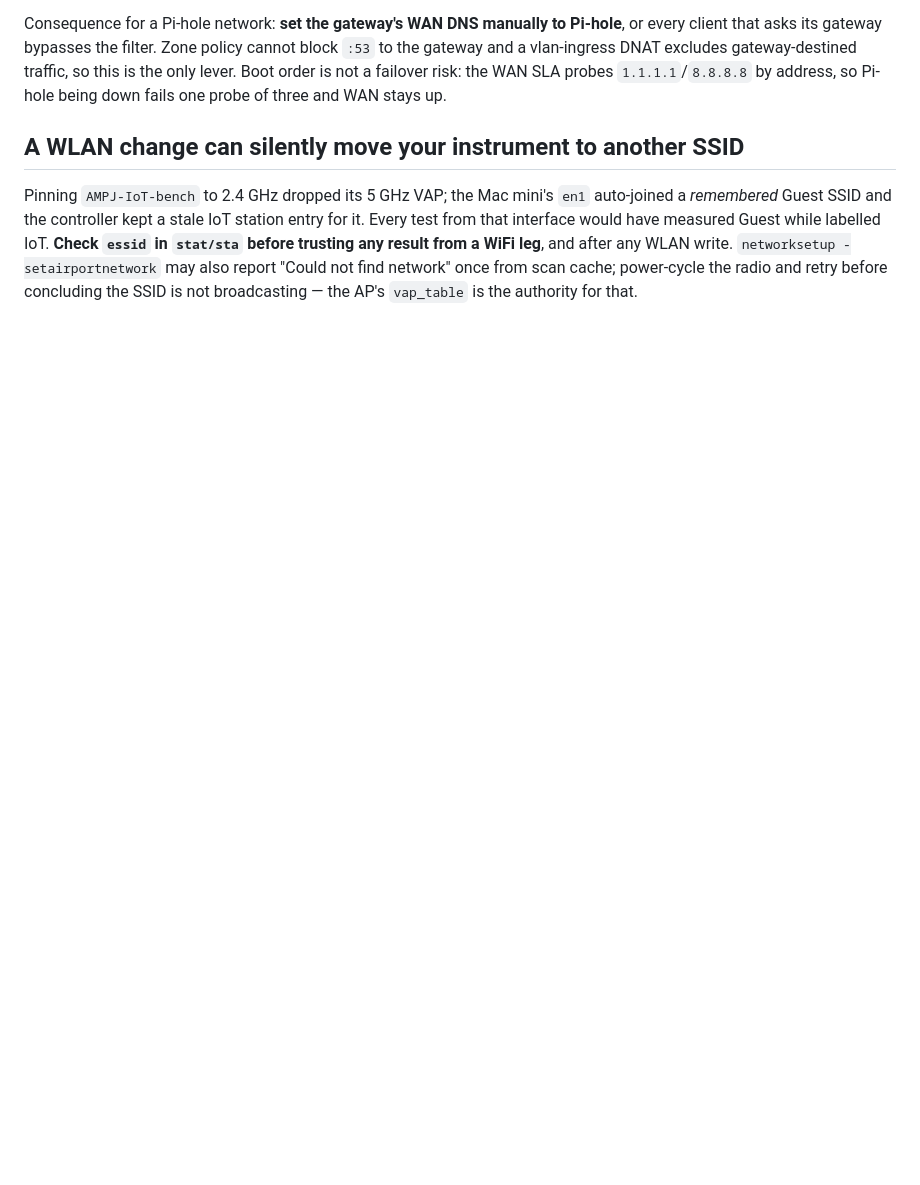
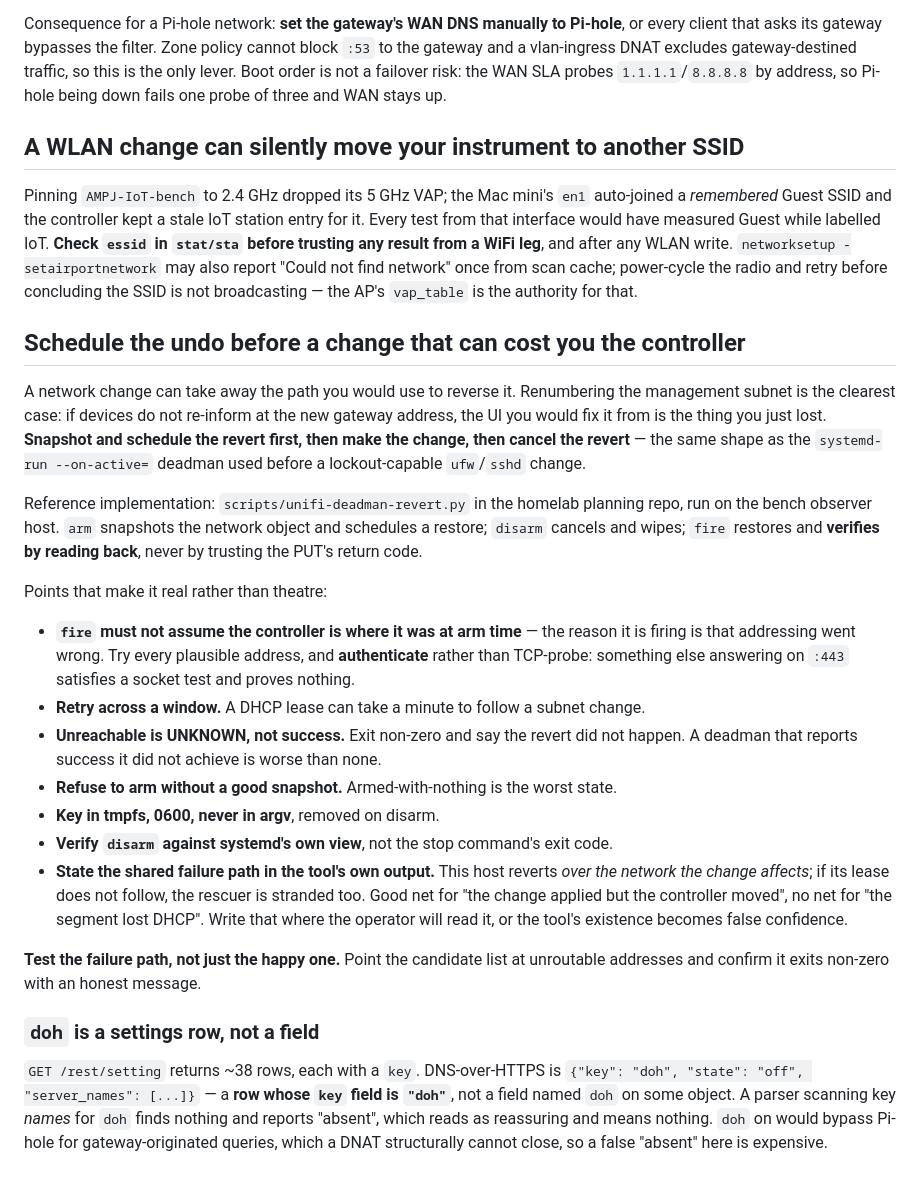
Before and after one commit to jackson2w/claude-code-skills, a Markdown page: unifi-zone-firewall-testing/SKILL.md, the part around the change. GitHub-like rendering; blank space fills up the shorter version.

Commit message:
UniFi skill: deadman revert before control-path-losing changes; the doh row trap
Co-Authored-By: Claude Opus 5 (1M context) <noreply@anthropic.com>

```diff
--- a/unifi-zone-firewall-testing/SKILL.md
+++ b/unifi-zone-firewall-testing/SKILL.md
@@ -284,3 +284,44 @@ trusting any result from a WiFi leg**, and after any WLAN write. `networksetup
 -setairportnetwork` may also report "Could not find network" once from scan cache; power-cycle the
 radio and retry before concluding the SSID is not broadcasting — the AP's `vap_table` is the
 authority for that.
+
+## Schedule the undo before a change that can cost you the controller
+
+A network change can take away the path you would use to reverse it. Renumbering the management
+subnet is the clearest case: if devices do not re-inform at the new gateway address, the UI you
+would fix it from is the thing you just lost. **Snapshot and schedule the revert first, then make
+the change, then cancel the revert** — the same shape as the `systemd-run --on-active=` deadman
+used before a lockout-capable `ufw`/`sshd` change.
+
+Reference implementation: `scripts/unifi-deadman-revert.py` in the homelab planning repo, run on
+the bench observer host. `arm` snapshots the network object and schedules a restore; `disarm`
+cancels and wipes; `fire` restores and **verifies by reading back**, never by trusting the PUT's
+return code.
+
+Points that make it real rather than theatre:
+
+- **`fire` must not assume the controller is where it was at arm time** — the reason it is firing
+  is that addressing went wrong. Try every plausible address, and **authenticate** rather than
+  TCP-probe: something else answering on `:443` satisfies a socket test and proves nothing.
+- **Retry across a window.** A DHCP lease can take a minute to follow a subnet change.
+- **Unreachable is UNKNOWN, not success.** Exit non-zero and say the revert did not happen.
+  A deadman that reports success it did not achieve is worse than none.
+- **Refuse to arm without a good snapshot.** Armed-with-nothing is the worst state.
+- **Key in tmpfs, 0600, never in argv**, removed on disarm.
+- **Verify `disarm` against systemd's own view**, not the stop command's exit code.
+- **State the shared failure path in the tool's own output.** This host reverts *over the network
+  the change affects*; if its lease does not follow, the rescuer is stranded too. Good net for
+  "the change applied but the controller moved", no net for "the segment lost DHCP". Write that
+  where the operator will read it, or the tool's existence becomes false confidence.
+
+**Test the failure path, not just the happy one.** Point the candidate list at unroutable
+addresses and confirm it exits non-zero with an honest message.
+
+### `doh` is a settings row, not a field
+
+`GET /rest/setting` returns ~38 rows, each with a `key`. DNS-over-HTTPS is
+`{"key": "doh", "state": "off", "server_names": [...]}` — a **row whose `key` field is `"doh"`**,
+not a field named `doh` on some object. A parser scanning key *names* for `doh` finds nothing and
+reports "absent", which reads as reassuring and means nothing. `doh` on would bypass Pi-hole for
+gateway-originated queries, which a DNAT structurally cannot close, so a false "absent" here is
+expensive.
```
